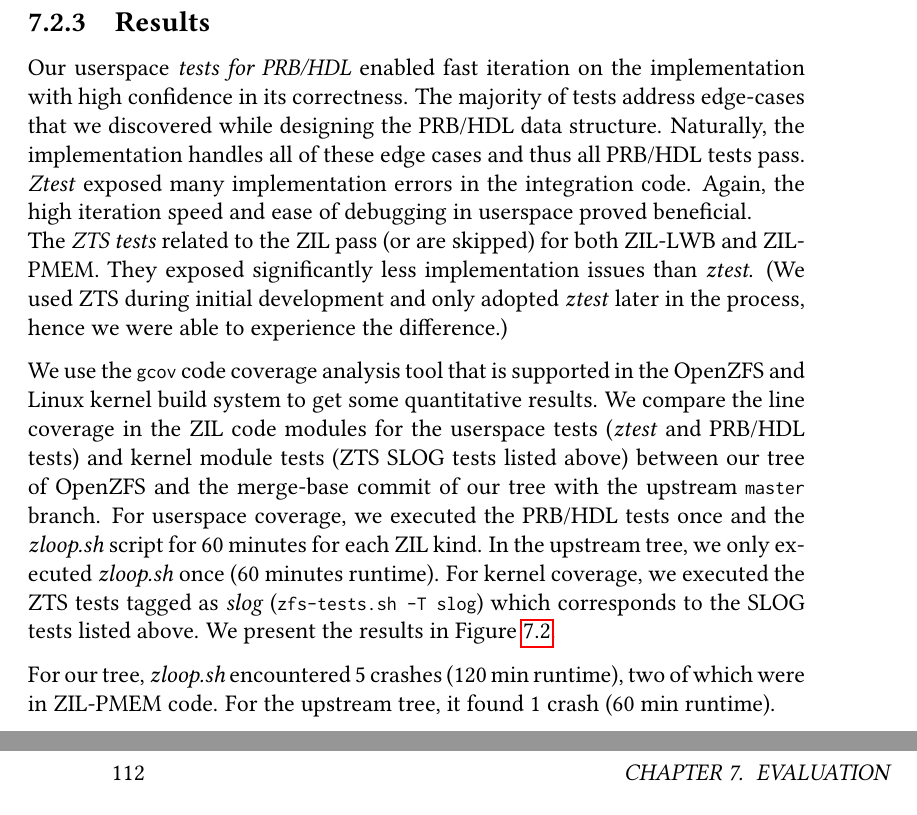
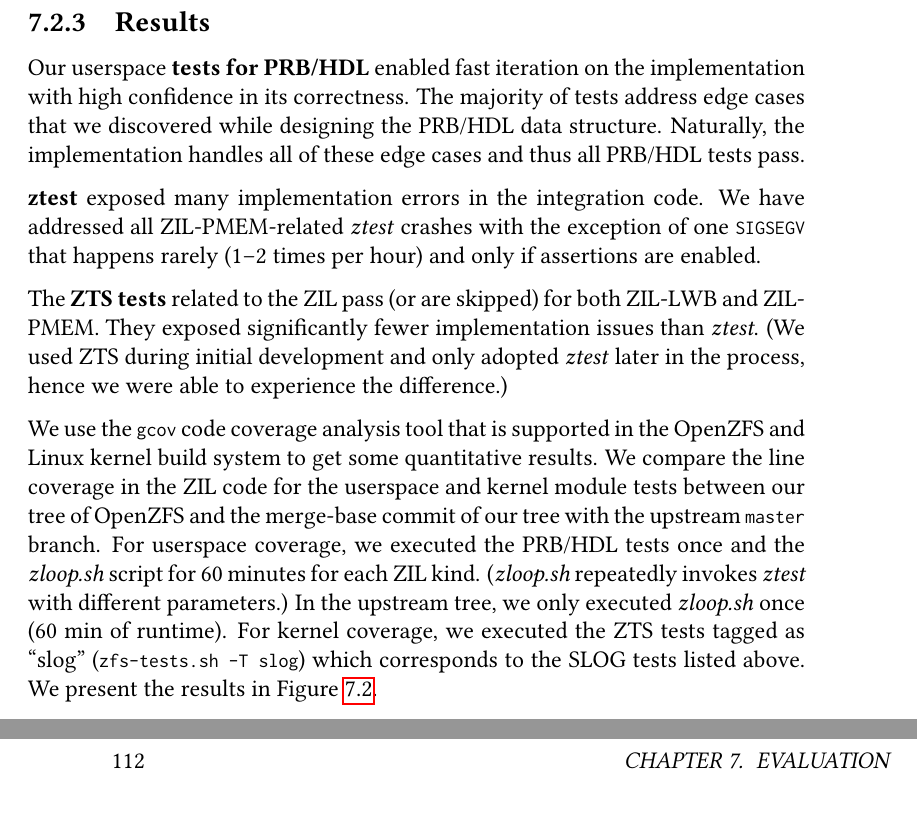
Before and after one commit to problame/master-thesis, a LaTeX thesis (thesis.tex): two parts of pages 117 and 118 of 150, joined at a grey line, cut so that both start at the same text. Compiled offline with pdfLaTeX.

Commit message:
code coverage results formatting

```diff
--- a/thesis.tex
+++ b/thesis.tex
@@ -3279,21 +3279,22 @@
 
 \subsection{Results}
 
-Our userspace \textit{tests for PRB/HDL} enabled fast iteration on the implementation with high confidence in its correctness.
-The majority of tests address edge-cases that we discovered while designing the PRB/HDL data structure.
-Naturally, the implementation handles all of these edge cases and thus all PRB/HDL tests pass.\\
-\textit{Ztest} exposed many implementation errors in the integration code.
-Again, the high iteration speed and ease of debugging in userspace proved beneficial.\\
-The \textit{ZTS tests} related to the ZIL pass (or are skipped) for both ZIL-LWB and ZIL-PMEM.
-They exposed significantly less implementation issues than \textit{ztest}.
+Our userspace \textbf{tests for PRB/HDL} enabled fast iteration on the implementation with high confidence in its correctness.
+The majority of tests address edge cases that we discovered while designing the PRB/HDL data structure.
+Naturally, the implementation handles all of these edge cases and thus all PRB/HDL tests pass.
+
+\textbf{ztest} exposed many implementation errors in the integration code.
+We have addressed all ZIL-PMEM-related \textit{ztest} crashes with the exception of one \lstinline{SIGSEGV} that happens rarely (1--2 times per hour) and only if assertions are enabled.
+
+The \textbf{ZTS tests} related to the ZIL pass (or are skipped) for both ZIL-LWB and ZIL-PMEM.
+They exposed significantly fewer implementation issues than \textit{ztest}.
 (We used ZTS during initial development and only adopted \textit{ztest} later in the process, hence we were able to experience the difference.)
 
 We use the \lstinline{gcov} code coverage analysis tool that is supported in the OpenZFS and Linux kernel build system to get some quantitative results.
-We compare the line coverage in the ZIL code modules for the userspace tests (\textit{ztest} and PRB/HDL tests) and kernel module tests (ZTS SLOG tests listed above) between our tree of OpenZFS and the merge-base commit of our tree with the upstream \lstinline{master} branch.
+We compare the line coverage in the ZIL code for the userspace and kernel module tests between our tree of \mbox{OpenZFS} and the merge-base commit of our tree with the upstream \lstinline{master} branch.
 For userspace coverage, we executed the PRB/HDL tests once and the \textit{zloop.sh} script for 60 minutes for each ZIL kind.
-In the upstream tree, we only executed \textit{zloop.sh} once (60 minutes runtime).
-For kernel coverage, we executed the ZTS tests tagged as \textit{slog} (\lstinline{zfs-tests.sh -T slog}) which corresponds to the SLOG tests listed above.
+(\textit{zloop.sh} repeatedly invokes \textit{ztest} with different parameters.)
+In the upstream tree, we only executed \textit{zloop.sh} once (60~min of runtime).
+For kernel coverage, we executed the ZTS tests tagged as ``slog'' (\lstinline{zfs-tests.sh -T slog}) which corresponds to the SLOG tests listed above.
 We present the results in Figure~\ref{fig:eval:correctness_line_coverage}.
 
-For our tree, \textit{zloop.sh} encountered 5 crashes (120 min runtime), two of which were in ZIL-PMEM code.
-For the upstream tree, it found 1 crash (60~min~runtime).
```
Also changed, not shown: thesis.tex (5 more changed lines).
